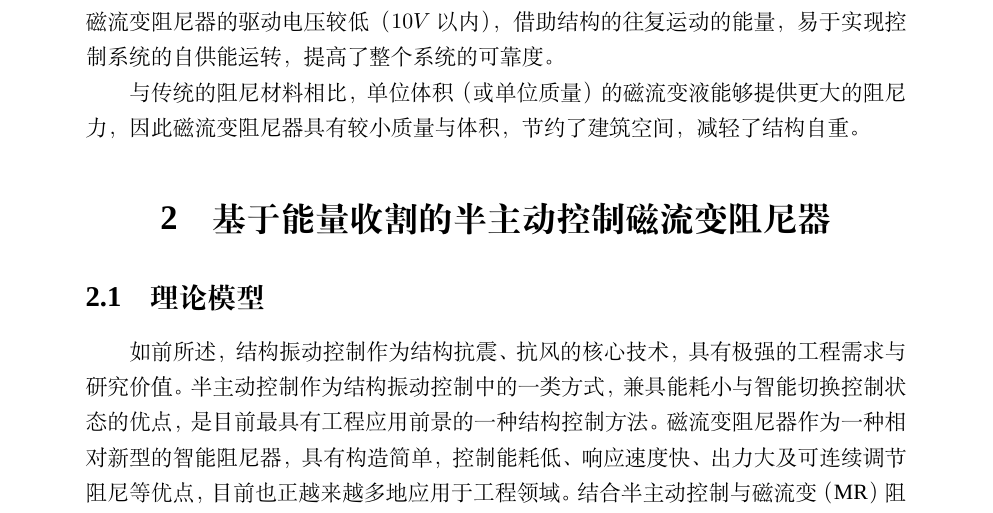
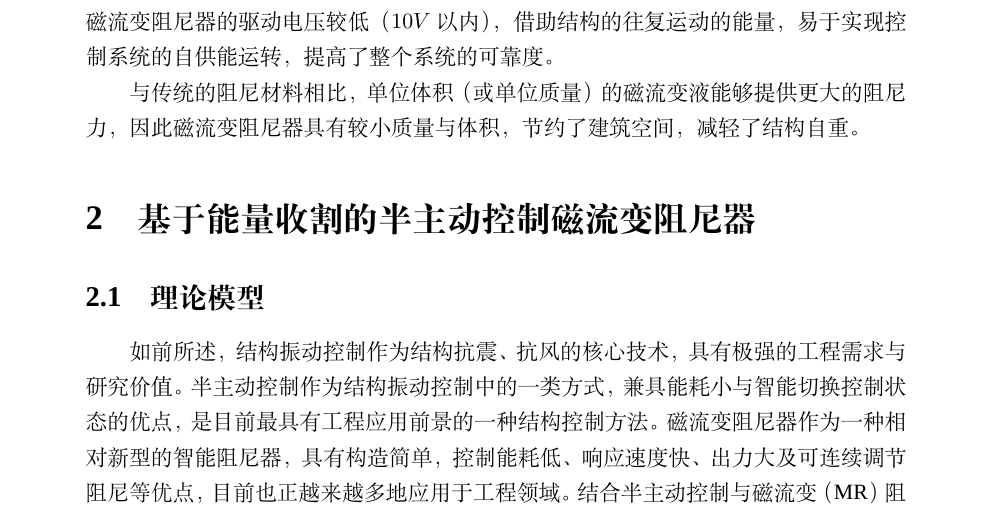
Before and after one commit to laplacecrame/srt2015, a LaTeX document (final.tex): part of page 6 of 14, cut so that both start at the same text. Compiled offline with XeLaTeX; a missing font is replaced by an installed copy or a similar font.

Commit message:
fix bugs

```diff
--- a/final.tex
+++ b/final.tex
@@ -22,9 +22,8 @@
 \usepackage{enumitem}
 %----------------------------------
 %页面设置
-
-%用paragraph增设section
-\usepackage{titlesec}
+%使\section中的内容左对齐
+\usepackage[raggedright]{titlesec}
 
 \setcounter{secnumdepth}{4}
 
@@ -47,10 +46,6 @@
 %页边距
 \usepackage{geometry}
 \geometry{left=2.5cm,right=2.5cm,top=2.5cm,bottom=2.5cm}
-
-%使\section中的内容左对齐
-\usepackage[raggedright]{titlesec}
-
 
 %---------------------------------
 %matlab代码显示
```
Also changed, not shown: experiment.tex (+1 -1 lines), final.pdf.
